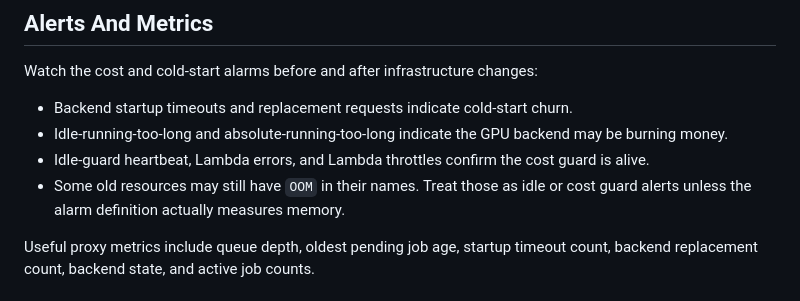
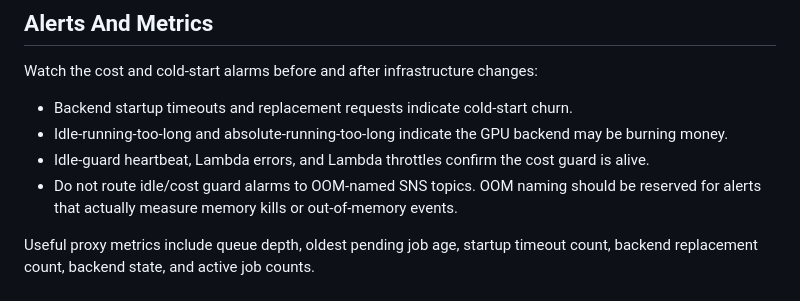
Before and after one commit to alliance-genome/agr_pdf_extraction_service, a Markdown page: AGENTS.md, the part around the change. Rendered like a GitHub page.

```diff
--- a/AGENTS.md
+++ b/AGENTS.md
@@ -62,8 +62,9 @@ Watch the cost and cold-start alarms before and after infrastructure changes:
   may be burning money.
 - Idle-guard heartbeat, Lambda errors, and Lambda throttles confirm the cost
   guard is alive.
-- Some old resources may still have `OOM` in their names. Treat those as idle
-  or cost guard alerts unless the alarm definition actually measures memory.
+- Do not route idle/cost guard alarms to OOM-named SNS topics. OOM naming should
+  be reserved for alerts that actually measure memory kills or out-of-memory
+  events.
 
 Useful proxy metrics include queue depth, oldest pending job age, startup
 timeout count, backend replacement count, backend state, and active job counts.
```
Also changed, not shown: README.md (+4 -3 lines), deploy/aws/README.md (+1 -1 lines).
